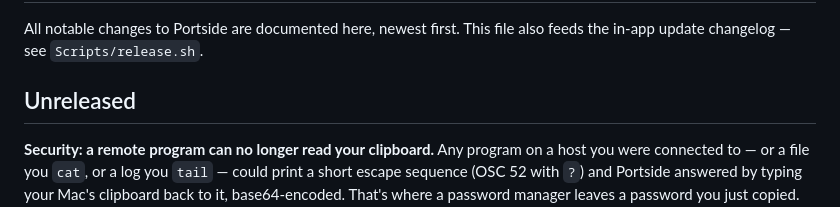
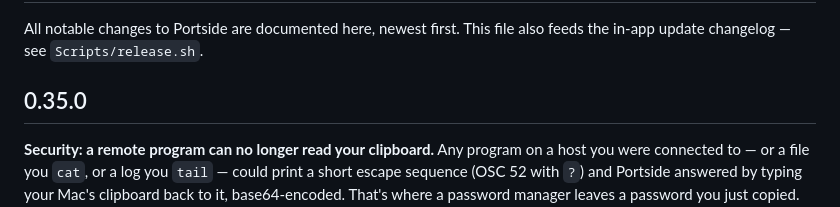
Before and after one commit to mcglothi/portside, a Markdown page: CHANGELOG.md, the part around the change. Drawn GitHub-style.

Commit message:
CHANGELOG: 0.35.0
Co-Authored-By: Claude Opus 5.5 <noreply@anthropic.com>
Claude-Session: https://claude.ai/code/session_01CRHgzcHqptq7Ktk9XaARMf

```diff
--- a/CHANGELOG.md
+++ b/CHANGELOG.md
@@ -3,7 +3,7 @@
 All notable changes to Portside are documented here, newest first. This file
 also feeds the in-app update changelog — see `Scripts/release.sh`.
 
-## Unreleased
+## 0.35.0
 
 **Security: a remote program can no longer read your clipboard.** Any program on a host you were connected to — or a file you `cat`, or a log you `tail` — could print a short escape sequence (OSC 52 with `?`) and Portside answered by typing your Mac's clipboard back to it, base64-encoded. That's where a password manager leaves a password you just copied. Portside now never answers a clipboard read. Programs can still *copy* to your clipboard the usual way (tmux, vim and neovim over ssh), up to 1 MB.
 
```
Also changed, not shown: 1 other file.
